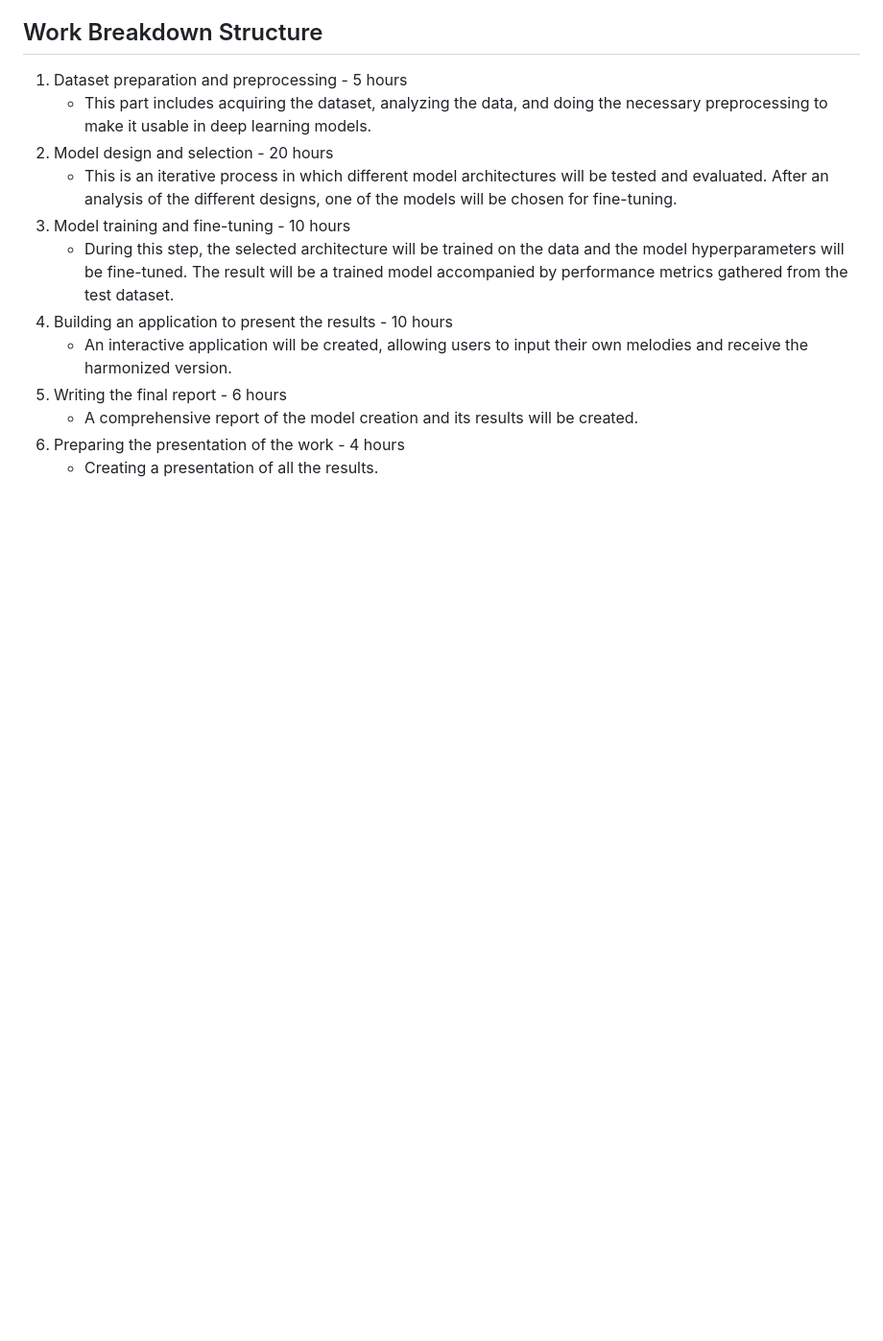
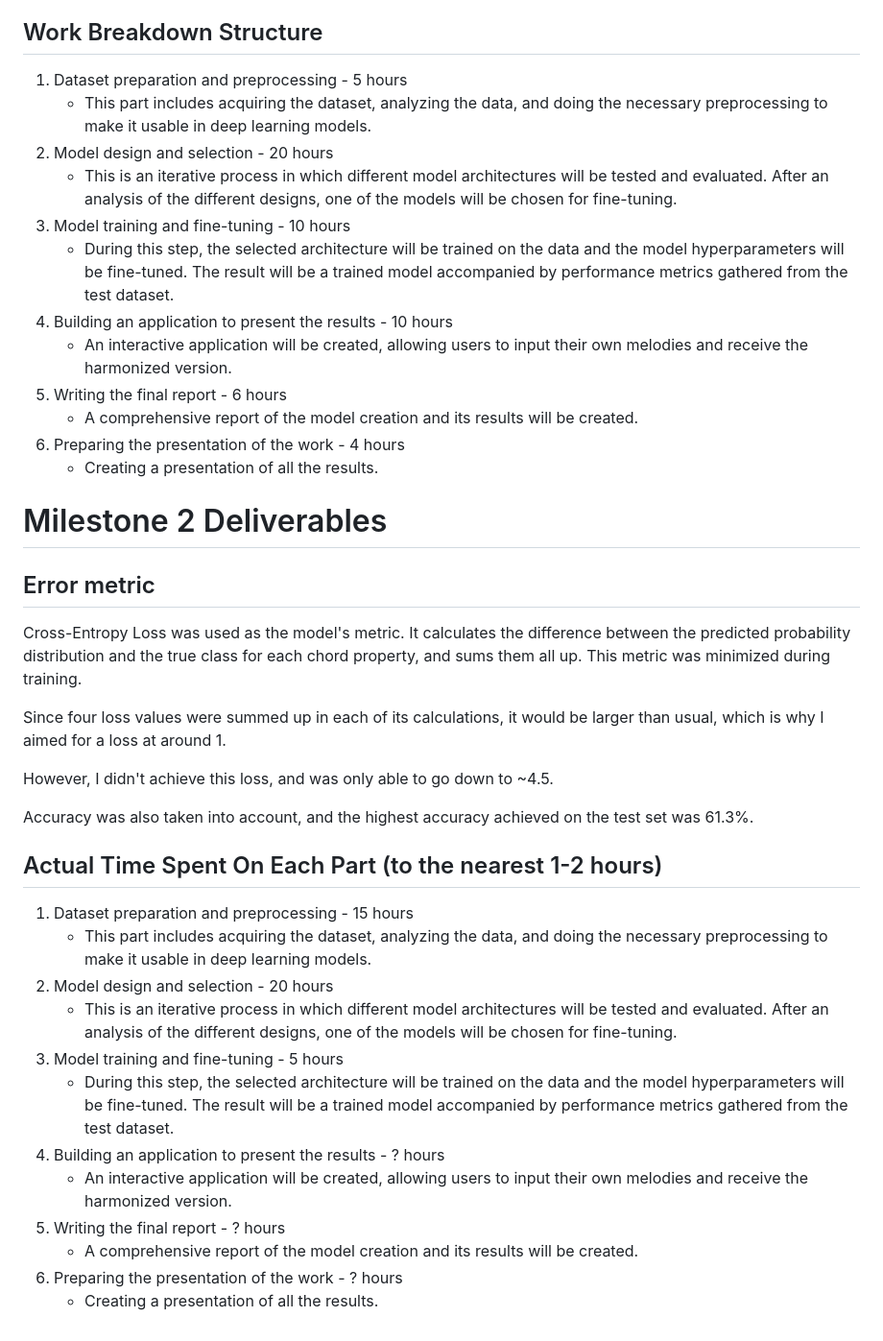
Before and after one commit to Jan-Celin/music-harmonization, a Markdown page: README.md, the part around the change. Shown at 96% size. Rendered like a GitHub page; blank space fills up the shorter version.

Commit message:
Update README.md to add milestone 2 documentation.

```diff
--- a/README.md
+++ b/README.md
@@ -53,3 +53,30 @@ In case this dataset proves not to be sufficient for training such a model, othe
     - A comprehensive report of the model creation and its results will be created.
 6. Preparing the presentation of the work - 4 hours
     - Creating a presentation of all the results.
+
+# Milestone 2 Deliverables
+
+## Error metric
+
+Cross-Entropy Loss was used as the model's metric. It calculates the difference between the predicted probability distribution and the true class for each chord property, and sums them all up. This metric was minimized during training.
+
+Since four loss values were summed up in each of its calculations, it would be larger than usual, which is why I aimed for a loss at around 1.
+
+However, I didn't achieve this loss, and was only able to go down to ~4.5.
+
+Accuracy was also taken into account, and the highest accuracy achieved on the test set was 61.3%.
+
+## Actual Time Spent On Each Part (to the nearest 1-2 hours)
+
+1. Dataset preparation and preprocessing - 15 hours
+    - This part includes acquiring the dataset, analyzing the data, and doing the necessary preprocessing to make it usable in deep learning models.
+2. Model design and selection - 20 hours
+    - This is an iterative process in which different model architectures will be tested and evaluated. After an analysis of the different designs, one of the models will be chosen for fine-tuning.
+3. Model training and fine-tuning - 5 hours
+    - During this step, the selected architecture will be trained on the data and the model hyperparameters will be fine-tuned. The result will be a trained model accompanied by performance metrics gathered from the test dataset.
+4. Building an application to present the results - ? hours
+    - An interactive application will be created, allowing users to input their own melodies and receive the harmonized version.
+5. Writing the final report - ? hours
+    - A comprehensive report of the model creation and its results will be created.
+6. Preparing the presentation of the work - ? hours
+    - Creating a presentation of all the results.
```
